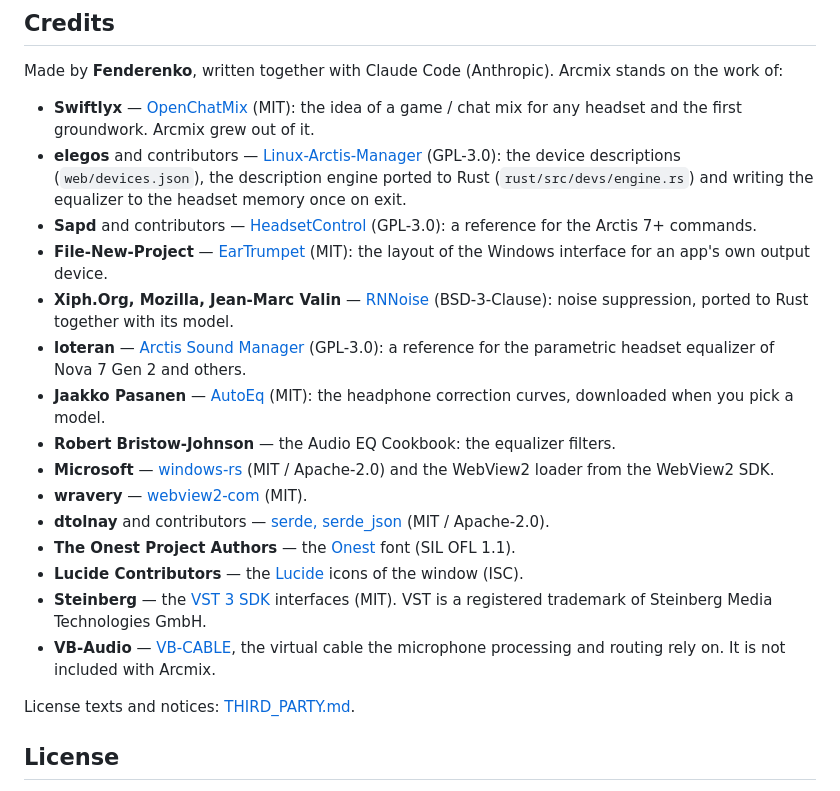
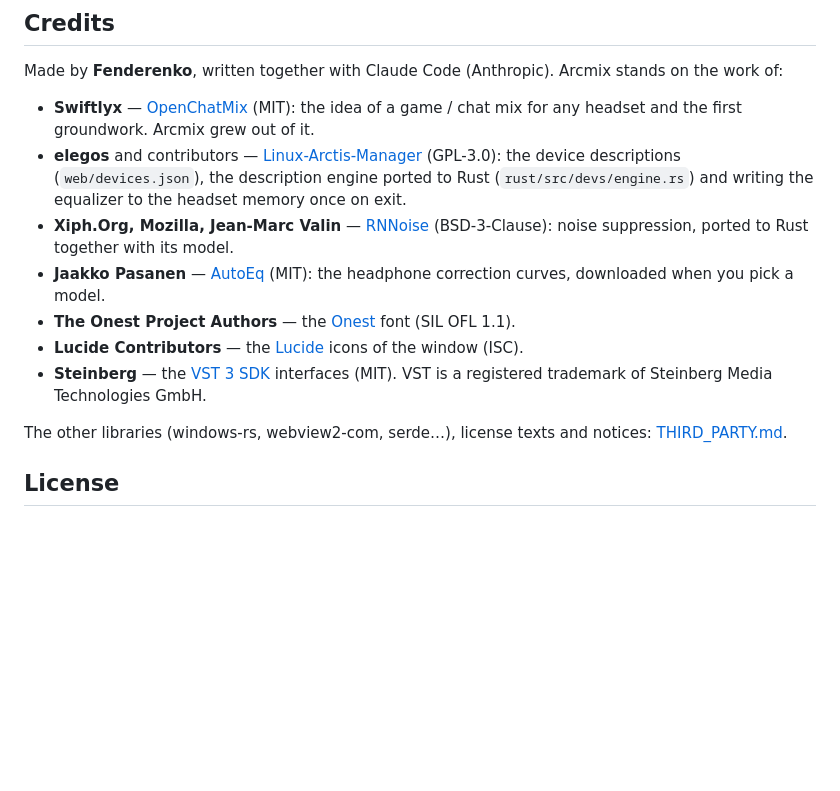
Before and after one commit to Fenderenko/Arcmix, a Markdown page: README.md, the part around the change. Drawn GitHub-style; blank space fills up the shorter version.

```diff
--- a/README.md
+++ b/README.md
@@ -196,29 +196,16 @@ Made by **Fenderenko**, written together with Claude Code (Anthropic). Arcmix st
 - **elegos** and contributors — [Linux-Arctis-Manager](https://github.com/elegos/Linux-Arctis-Manager) (GPL-3.0):
   the device descriptions (`web/devices.json`), the description engine ported to Rust (`rust/src/devs/engine.rs`)
   and writing the equalizer to the headset memory once on exit.
-- **Sapd** and contributors — [HeadsetControl](https://github.com/Sapd/HeadsetControl) (GPL-3.0): a reference for
-  the Arctis 7+ commands.
-- **File-New-Project** — [EarTrumpet](https://github.com/File-New-Project/EarTrumpet) (MIT): the layout of the
-  Windows interface for an app's own output device.
 - **Xiph.Org, Mozilla, Jean-Marc Valin** — [RNNoise](https://github.com/xiph/rnnoise) (BSD-3-Clause): noise
   suppression, ported to Rust together with its model.
-- **loteran** — [Arctis Sound Manager](https://github.com/loteran/Arctis-Sound-Manager) (GPL-3.0): a reference for the
-  parametric headset equalizer of Nova 7 Gen 2 and others.
 - **Jaakko Pasanen** — [AutoEq](https://github.com/jaakkopasanen/AutoEq) (MIT): the headphone correction curves,
   downloaded when you pick a model.
-- **Robert Bristow-Johnson** — the Audio EQ Cookbook: the equalizer filters.
-- **Microsoft** — [windows-rs](https://github.com/microsoft/windows-rs) (MIT / Apache-2.0) and the WebView2 loader
-  from the WebView2 SDK.
-- **wravery** — [webview2-com](https://github.com/wravery/webview2-rs) (MIT).
-- **dtolnay** and contributors — [serde, serde_json](https://serde.rs/) (MIT / Apache-2.0).
 - **The Onest Project Authors** — the [Onest](https://github.com/googlefonts/onest) font (SIL OFL 1.1).
 - **Lucide Contributors** — the [Lucide](https://lucide.dev) icons of the window (ISC).
 - **Steinberg** — the [VST 3 SDK](https://github.com/steinbergmedia/vst3_pluginterfaces) interfaces (MIT).
   VST is a registered trademark of Steinberg Media Technologies GmbH.
-- **VB-Audio** — [VB-CABLE](https://vb-audio.com/Cable/), the virtual cable the microphone processing and routing
-  rely on. It is not included with Arcmix.
 
-License texts and notices: [THIRD_PARTY.md](THIRD_PARTY.md).
+The other libraries (windows-rs, webview2-com, serde…), license texts and notices: [THIRD_PARTY.md](THIRD_PARTY.md).
 
 ## License
 
```
Also changed, not shown: README.uk.md (+1 -12 lines).
